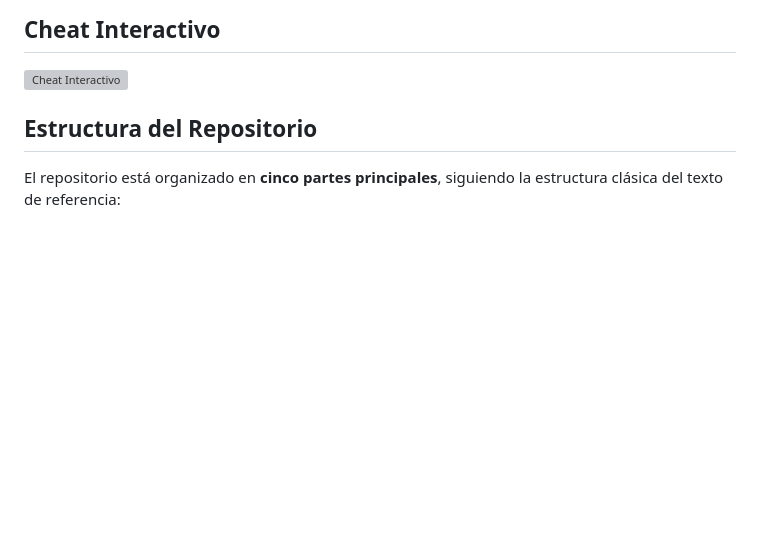
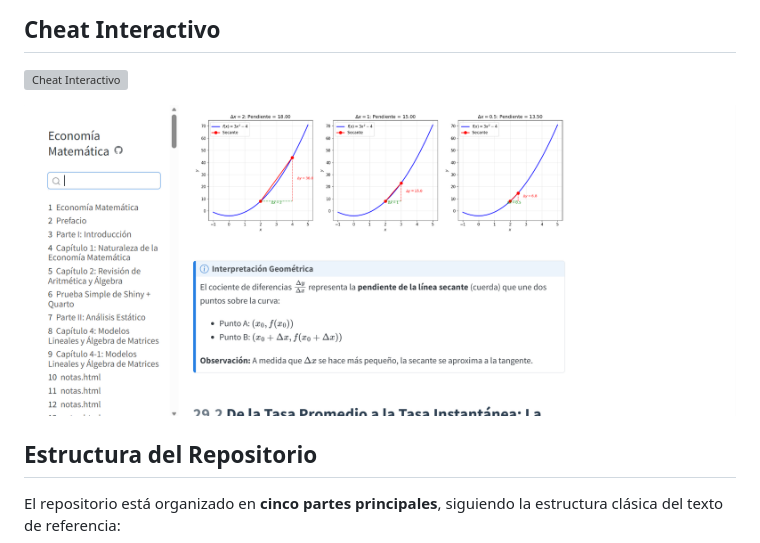
Before and after one commit to emanuelquintana-glitch/-Apuntes_Economia_Matematica, a Markdown page: README.md, the part around the change. Rendered like a GitHub page; pictures changed too: captura_apuntes.png (added); blank space fills up the shorter version; grey boxes are pictures that could not be loaded.

Commit message:
Insertada captura de pantalla debajo del cheat interactivo

```diff
--- a/README.md
+++ b/README.md
@@ -24,6 +24,7 @@ Este material cubre desde fundamentos de álgebra lineal hasta teoría de contro
 
 ![Cheat Interactivo](Cheat_Interactivo.gif)
 
+![Resultados del Análisis](captura_apuntes.png)
 
 ##  Estructura del Repositorio
 
```
Also changed, not shown: 3 other files.
